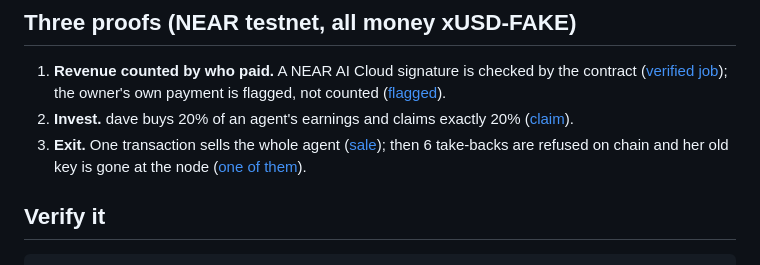
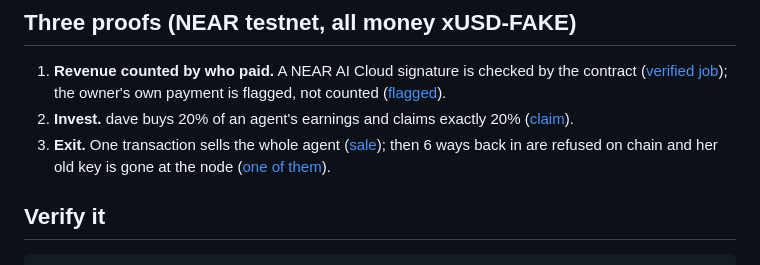
Before and after one commit to alexandergorokhov/agent-exit, a Markdown page: docs/SUBMISSION.md, the part around the change. GitHub-like rendering.

```diff
--- a/docs/SUBMISSION.md
+++ b/docs/SUBMISSION.md
@@ -6,7 +6,7 @@ AI agents earn money, but their revenue can be faked and their sellers can keep
 
 1. **Revenue counted by who paid.** A NEAR AI Cloud signature is checked by the contract ([verified job](https://testnet.nearblocks.io/txns/GTWFcGyXi3RN6wQL3ZSPcHmP1E1aBHzyUUeaVT4BKudb)); the owner's own payment is flagged, not counted ([flagged](https://testnet.nearblocks.io/txns/HfdsWPaTpgMkQmb3biHCJQAMKd96cWXxiaRSoRbJDk21)).
 2. **Invest.** dave buys 20% of an agent's earnings and claims exactly 20% ([claim](https://testnet.nearblocks.io/txns/Evd1jGnUhTtdbSJ2uSsf2aSMMgtJLtiN153Uqpk1Fajy)).
-3. **Exit.** One transaction sells the whole agent ([sale](https://testnet.nearblocks.io/txns/oSpSKG9KHLdQXfBDfV2RXDH4EFpp7Toi8PRgB5nZLsC)); then 6 take-backs are refused on chain and her old key is gone at the node ([one of them](https://testnet.nearblocks.io/txns/FixXD2tyGbjKPrjXvL5UsjY3482n8oJWTPCcSD5NRTk6)).
+3. **Exit.** One transaction sells the whole agent ([sale](https://testnet.nearblocks.io/txns/oSpSKG9KHLdQXfBDfV2RXDH4EFpp7Toi8PRgB5nZLsC)); then 6 ways back in are refused on chain and her old key is gone at the node ([one of them](https://testnet.nearblocks.io/txns/FixXD2tyGbjKPrjXvL5UsjY3482n8oJWTPCcSD5NRTk6)).
 
 ## Verify it
 
```
Also changed, not shown: README.md (+1 -1 lines), docs/VIDEO.md (+1 -1 lines), docs/img/demo.gif, 11 other files.
